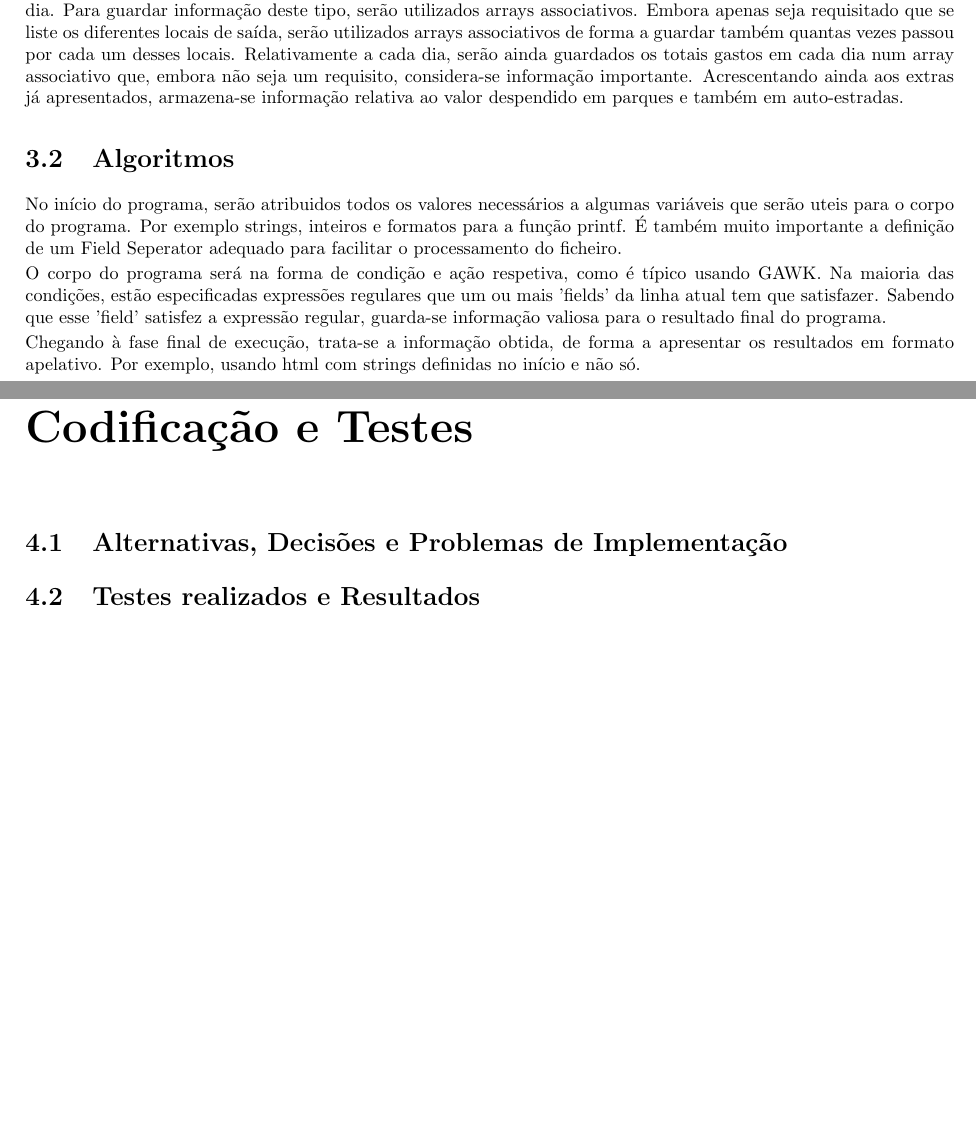
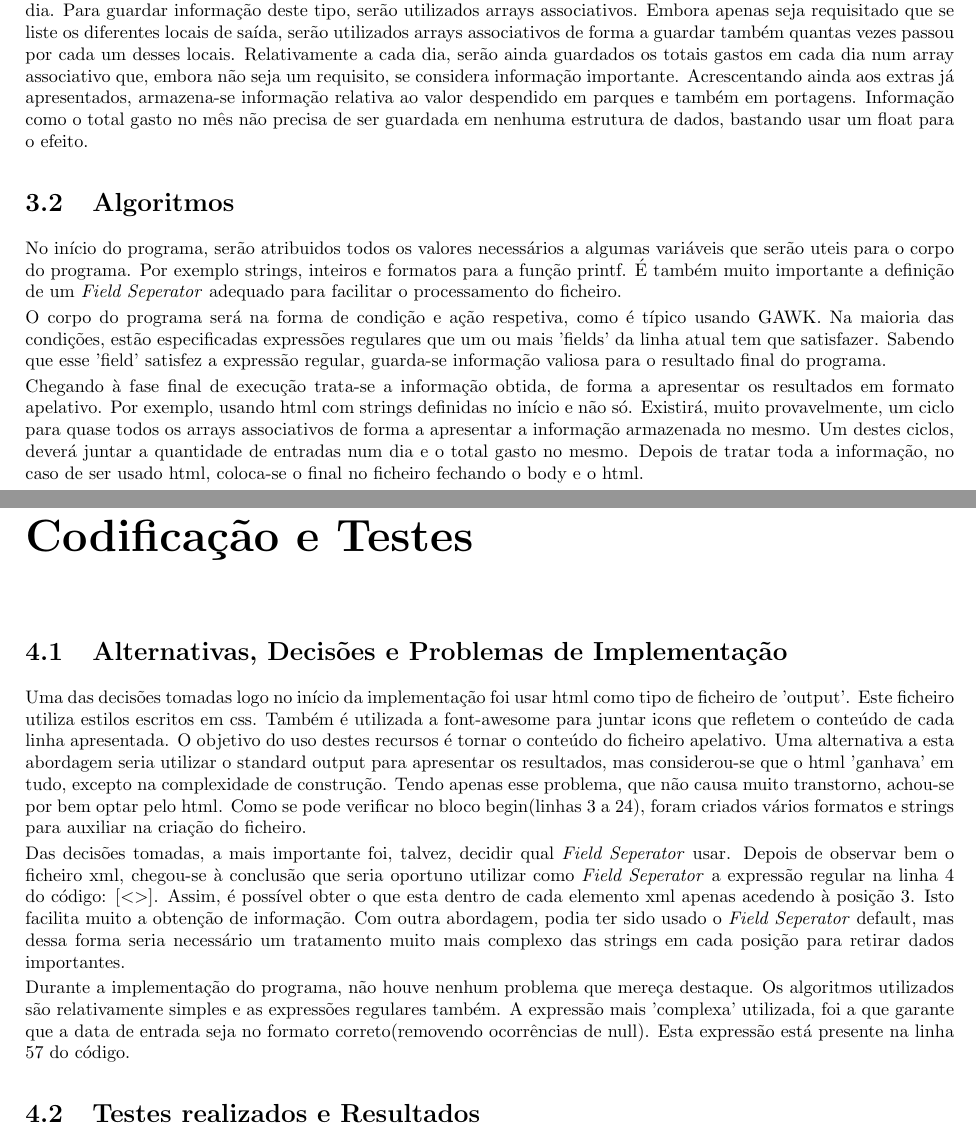
Before and after one commit to MiguelSilva96/PLTPAwk, a LaTeX thesis (Relatório.tex): two parts of pages 6 and 7 of 11, joined at a grey line, cut so that both start at the same text, the shorter picture padded with empty space. The pictures show the PDF file Relatório.pdf that the author committed with the source.

Commit message:
FAltam testes, e mudar linhas de codigo

```diff
--- a/Relatório.tex
+++ b/Relatório.tex
@@ -168,8 +165,9 @@ guardar informação relativa a alguns tópicos. Por exemplo, será crucial guar
 à quantidade de entradas num determinado dia. Para guardar informação deste tipo, serão utilizados arrays associativos.
 Embora apenas seja requisitado que se liste os diferentes locais de saída, serão utilizados arrays associativos de
 forma a guardar também quantas vezes passou por cada um desses locais. Relativamente a cada dia, serão ainda guardados os
-totais gastos em cada dia num array associativo que, embora não seja um requisito, considera-se informação importante.
-Acrescentando ainda aos extras já apresentados, armazena-se informação relativa ao valor despendido em parques e também em auto-estradas.
+totais gastos em cada dia num array associativo que, embora não seja um requisito, se considera informação importante.
+Acrescentando ainda aos extras já apresentados, armazena-se informação relativa ao valor despendido em parques e também em portagens.
+Informação como o total gasto no mês não precisa de ser guardada em nenhuma estrutura de dados, bastando usar um float para o efeito.
 \section{Algoritmos}
 No início do programa, serão atribuidos todos os valores necessários a algumas variáveis que serão uteis para o corpo do programa.
 Por exemplo strings, inteiros e formatos para a função printf.
@@ -177,11 +175,33 @@ Por exemplo strings, inteiros e formatos para a função printf.
 O corpo do programa será na forma de condição e ação respetiva, como é típico usando GAWK.
 Na maioria das condições, estão especificadas expressões regulares que um ou mais 'fields' da linha atual tem que satisfazer.
 Sabendo que esse 'field' satisfez a expressão regular, guarda-se informação valiosa para o resultado final do programa.\par
-Chegando à fase final de execução, trata-se a informação obtida, de forma a apresentar os resultados em formato apelativo.
-Por exemplo, usando html com strings definidas no início e não só.
+Chegando à fase final de execução trata-se a informação obtida, de forma a apresentar os resultados em formato apelativo. Por exemplo, usando html com strings definidas no início e não só. Existirá, muito provavelmente,
+um ciclo para quase todos os arrays associativos de forma a apresentar a informação
+armazenada no mesmo. Um destes ciclos, deverá juntar a quantidade de entradas num dia e o total gasto no mesmo.
+Depois de tratar toda a informação, no caso de ser usado html, coloca-se o final no ficheiro fechando o body e o html.
 
 \chapter{Codificação e Testes} \label{ct}
 \section{Alternativas, Decisões e Problemas de Implementação}
+Uma das decisões tomadas logo no início da implementação foi usar html como tipo de ficheiro de 'output'.
+Este ficheiro utiliza estilos escritos em css.
+Também é utilizada a font-awesome para juntar icons que refletem o conteúdo de cada linha apresentada.
+O objetivo do uso destes recursos é tornar o conteúdo do ficheiro apelativo.
+Uma alternativa a esta abordagem seria utilizar o standard output para
+apresentar os resultados, mas considerou-se que o html 'ganhava' em tudo,
+excepto na complexidade de construção. Tendo apenas esse problema, que não
+causa muito transtorno, achou-se por bem optar pelo html.
+Como se pode verificar no bloco begin(linhas 3 a 24), foram criados vários formatos e strings para auxiliar na criação do ficheiro.\par
+Das decisões tomadas, a mais importante foi, talvez, decidir qual \fs usar. Depois de observar bem o ficheiro xml, chegou-se à
+conclusão que seria oportuno utilizar como \fs a expressão regular na linha 4 do código: [\textless\textgreater]. Assim, é possível obter o que esta dentro de cada elemento xml apenas acedendo à posição 3. Isto facilita muito a obtenção de informação.
+Com outra abordagem, podia ter sido usado o \fs default, mas dessa
+forma seria necessário um tratamento muito mais complexo das strings
+em cada posição para retirar dados importantes. \par
+Durante a implementação do programa, não houve nenhum problema que mereça
+destaque. Os algoritmos utilizados são relativamente simples e as
+expressões regulares também. A expressão mais 'complexa' utilizada, foi a
+que garante que a data de entrada seja no formato correto(removendo ocorrências de null). Esta expressão está presente na linha 57 do código.
+
+
 \section{Testes realizados e Resultados}
 Mostram-se a seguir alguns testes feitos (valores introduzidos) e
 os respectivos resultados obtidos:
```
Also changed, not shown: Relatório.pdf, Relatório.tex (15 more changed lines), 1 other file.
